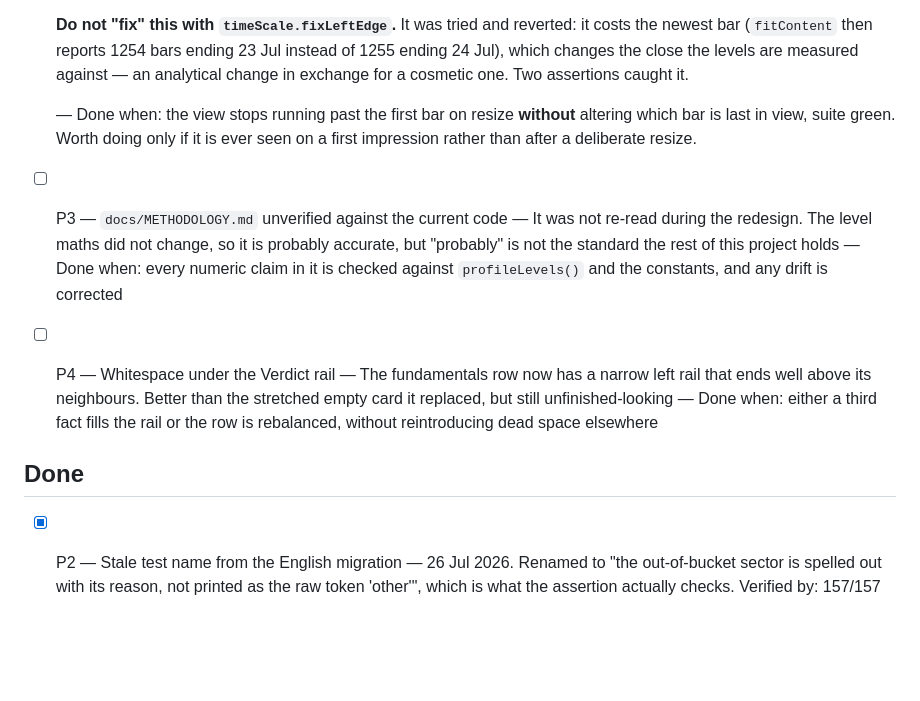
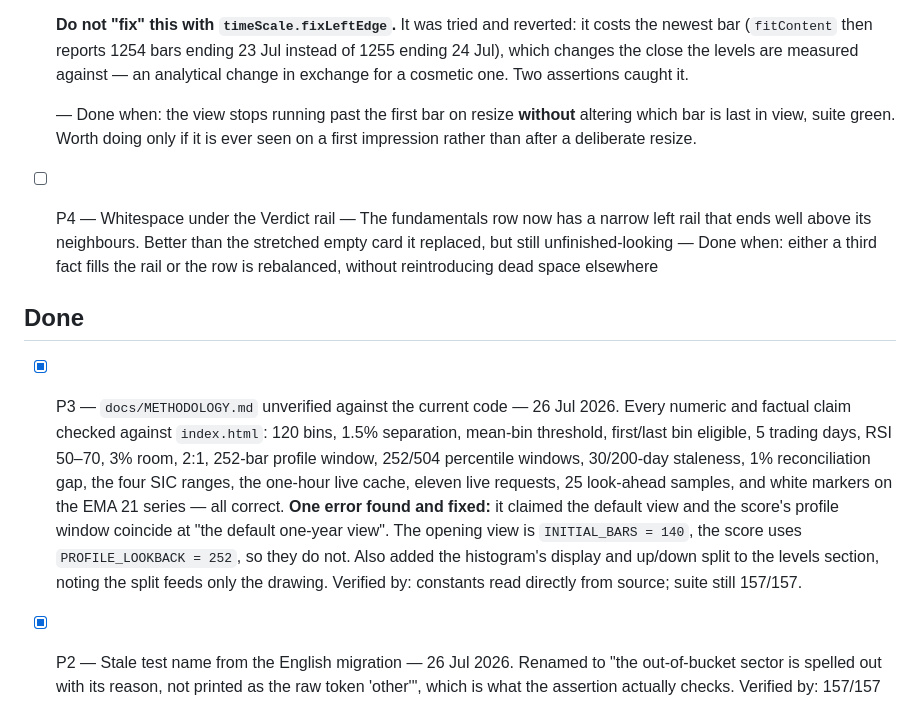
Before and after one commit to barbarzilay100-coder/daily-terminal, a Markdown page: REVIEW.md, the part around the change. Drawn GitHub-style; blank space fills up the shorter version.

```diff
--- a/REVIEW.md
+++ b/REVIEW.md
@@ -17,12 +17,12 @@ a portfolio piece that convinces a recruiter for junior finance roles in Israel.
 
   — Done when: the view stops running past the first bar on resize **without** altering which bar is last in view, suite green. Worth doing only if it is ever seen on a first impression rather than after a deliberate resize.
 
-- [ ] P3 — `docs/METHODOLOGY.md` unverified against the current code — It was not re-read during the redesign. The level maths did not change, so it is probably accurate, but "probably" is not the standard the rest of this project holds — Done when: every numeric claim in it is checked against `profileLevels()` and the constants, and any drift is corrected
-
 - [ ] P4 — Whitespace under the Verdict rail — The fundamentals row now has a narrow left rail that ends well above its neighbours. Better than the stretched empty card it replaced, but still unfinished-looking — Done when: either a third fact fills the rail or the row is rebalanced, without reintroducing dead space elsewhere
 
 ## Done
 
+- [x] P3 — `docs/METHODOLOGY.md` unverified against the current code — 26 Jul 2026. Every numeric and factual claim checked against `index.html`: 120 bins, 1.5% separation, mean-bin threshold, first/last bin eligible, 5 trading days, RSI 50–70, 3% room, 2:1, 252-bar profile window, 252/504 percentile windows, 30/200-day staleness, 1% reconciliation gap, the four SIC ranges, the one-hour live cache, eleven live requests, 25 look-ahead samples, and white markers on the EMA 21 series — all correct. **One error found and fixed:** it claimed the default view and the score's profile window coincide at "the default one-year view". The opening view is `INITIAL_BARS = 140`, the score uses `PROFILE_LOOKBACK = 252`, so they do not. Also added the histogram's display and up/down split to the levels section, noting the split feeds only the drawing. Verified by: constants read directly from source; suite still 157/157.
+
 - [x] P2 — Stale test name from the English migration — 26 Jul 2026. Renamed to "the out-of-bucket sector is spelled out with its reason, not printed as the raw token 'other'", which is what the assertion actually checks. Verified by: 157/157 green, and a sweep for Hebrew characters across every md/js/cjs/html/yml file in the repo now returns nothing.
 
 - [x] P1 — README does not mention the drawn profile — 26 Jul 2026. Added a "The histogram is shown, not just used" paragraph covering price alignment, the green/red split by day direction, and that it follows the visible range; rewrote both image alt texts. Verified by: every claim checked against `profileLevels()` and `drawProfile()` in `index.html` — the split rule matches `up = !(j > 0 && b.c < bars[j-1].c)`, and the follows-the-view claim matches `renderLevels()` being driven by the visible-range subscription.
```
Also changed, not shown: PLAN.md (+2 -2 lines), docs/METHODOLOGY.md (+11 -2 lines).
